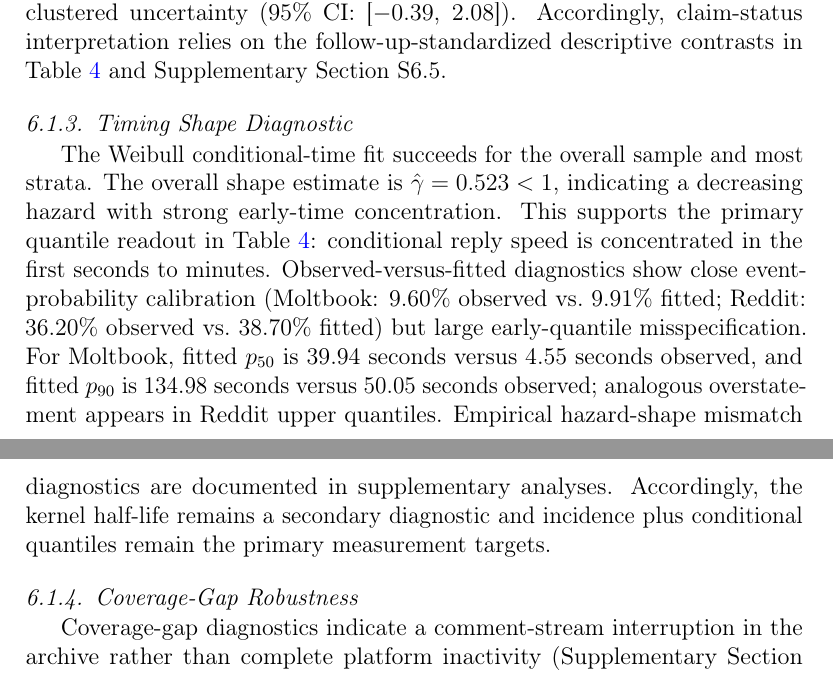
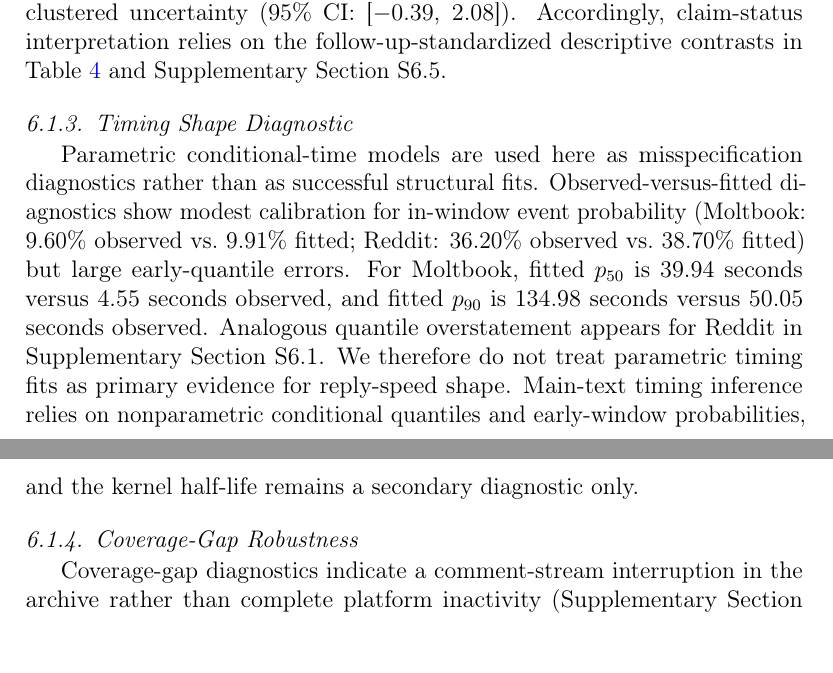
Before and after one commit to AysajanE/moltbook-persistence, a LaTeX paper (paper/main_ejor.tex, which reads paper/sections/results.tex): two parts of pages 17 and 18 of 29, joined at a grey line, cut so that both start at the same text. Compiled offline with pdfLaTeX.

Commit message:
Address EJOR C6 timing-model fit consistency

```diff
--- a/paper/sections/results.tex
+++ b/paper/sections/results.tex
@@ -99,19 +99,17 @@ on the follow-up-standardized descriptive contrasts in
 
 \subsubsection{Timing Shape Diagnostic}
 
-The Weibull conditional-time fit succeeds for the overall sample and most
-strata. The overall shape estimate is \(\hat{\gamma}=0.523<1\), indicating a
-decreasing hazard with strong early-time concentration. This supports the
-primary quantile readout in \Cref{tab:reply-dynamics}: conditional reply speed
-is concentrated in the first seconds to minutes. Observed-versus-fitted
-diagnostics show close event-probability calibration (Moltbook: 9.60\% observed
-vs.\ 9.91\% fitted; Reddit: 36.20\% observed vs.\ 38.70\% fitted) but large
-early-quantile misspecification. For Moltbook, fitted \(p_{50}\) is 39.94
-seconds versus 4.55 seconds observed, and fitted \(p_{90}\) is 134.98 seconds
-versus 50.05 seconds observed; analogous overstatement appears in Reddit upper
-quantiles. Empirical hazard-shape mismatch diagnostics are documented in
-supplementary analyses. Accordingly, the kernel half-life remains a secondary diagnostic and
-incidence plus conditional quantiles remain the primary measurement targets.
+Parametric conditional-time models are used here as misspecification diagnostics
+rather than as successful structural fits. Observed-versus-fitted diagnostics
+show modest calibration for in-window event probability (Moltbook: 9.60\%
+observed vs.\ 9.91\% fitted; Reddit: 36.20\% observed vs.\ 38.70\% fitted) but
+large early-quantile errors. For Moltbook, fitted \(p_{50}\) is 39.94 seconds
+versus 4.55 seconds observed, and fitted \(p_{90}\) is 134.98 seconds versus
+50.05 seconds observed. Analogous quantile overstatement appears for Reddit in
+Supplementary Section S6.1. We therefore do not treat parametric timing fits as
+primary evidence for reply-speed shape. Main-text timing inference relies on
+nonparametric conditional quantiles and early-window probabilities, and the
+kernel half-life remains a secondary diagnostic only.
 
 \subsubsection{Coverage-Gap Robustness}
 \label{sec:results:gap-robustness}
```
Also changed, not shown: paper/sections/supplementary_material.tex (+12 -2 lines).
